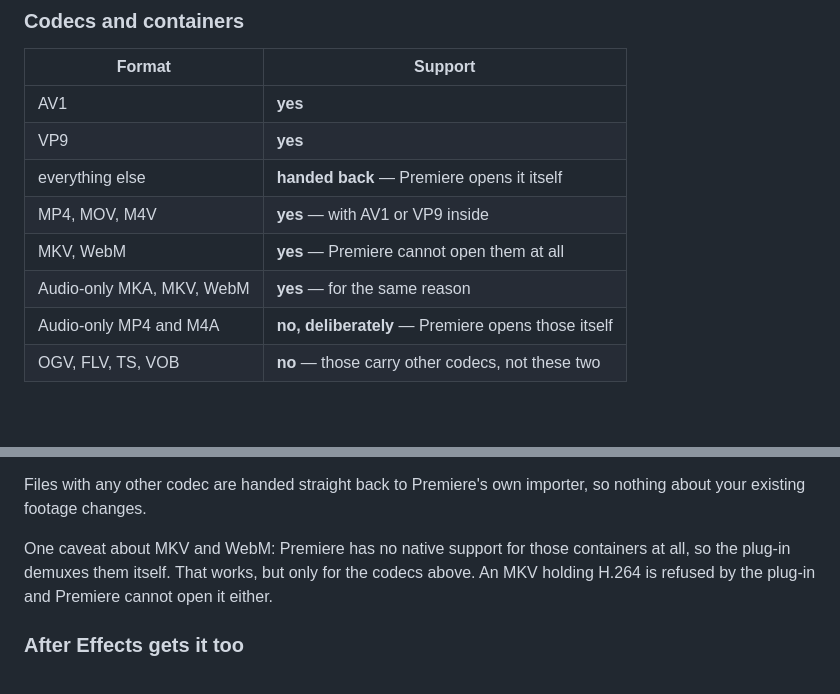
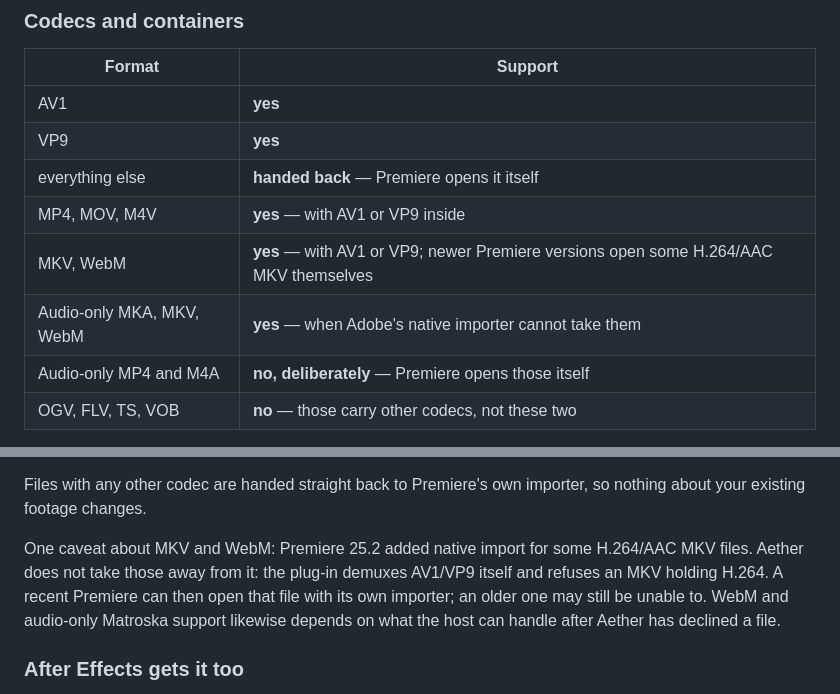
Before and after one commit to TCNOco/aether-premiere-av1-vp9-importer, a Markdown page: README.md, 2 parts joined by grey strips. Rendered like a GitHub page; blank space fills up the shorter version.

```diff
--- a/README.md
+++ b/README.md
@@ -62,8 +62,8 @@ or by an automated check. Where nothing was tried, the table says so.
 | VP9 | **yes** |
 | everything else | **handed back** — Premiere opens it itself |
 | MP4, MOV, M4V | **yes** — with AV1 or VP9 inside |
-| MKV, WebM | **yes** — Premiere cannot open them at all |
-| Audio-only MKA, MKV, WebM | **yes** — for the same reason |
+| MKV, WebM | **yes** — with AV1 or VP9; newer Premiere versions open some H.264/AAC MKV themselves |
+| Audio-only MKA, MKV, WebM | **yes** — when Adobe's native importer cannot take them |
 | Audio-only MP4 and M4A | **no, deliberately** — Premiere opens those itself |
 | OGV, FLV, TS, VOB | **no** — those carry other codecs, not these two |
 
@@ -228,10 +228,12 @@ have created a second truth, and two truths drift apart.
 Files with any other codec are handed straight back to Premiere's own importer, so
 nothing about your existing footage changes.
 
-One caveat about MKV and WebM: Premiere has no native support for those containers
-at all, so the plug-in demuxes them itself. That works, but only for the codecs
-above. An MKV holding H.264 is refused by the plug-in and Premiere cannot open it
-either.
+One caveat about MKV and WebM: Premiere 25.2 added native import for some
+H.264/AAC MKV files. Aether does not take those away from it: the plug-in
+demuxes AV1/VP9 itself and refuses an MKV holding H.264. A recent Premiere can
+then open that file with its own importer; an older one may still be unable to.
+WebM and audio-only Matroska support likewise depends on what the host can
+handle after Aether has declined a file.
 
 ### After Effects gets it too
 
```
Also changed, not shown: README.ru.md (+7 -5 lines).
